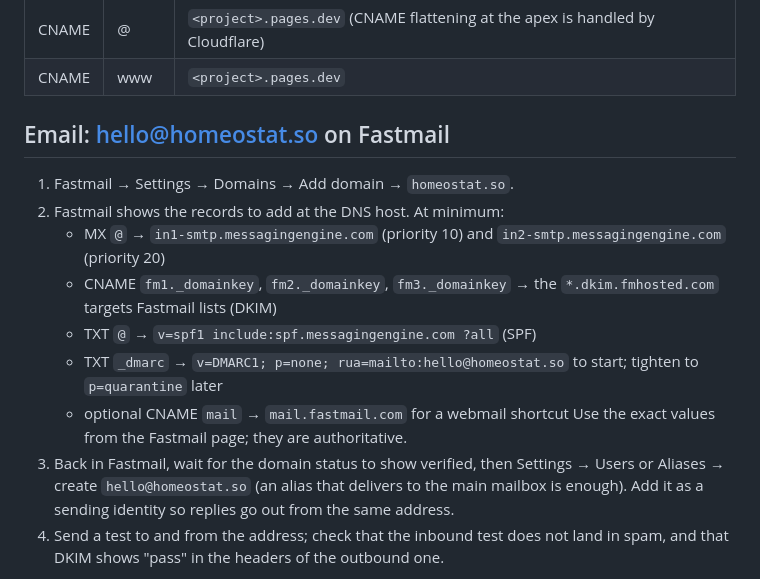
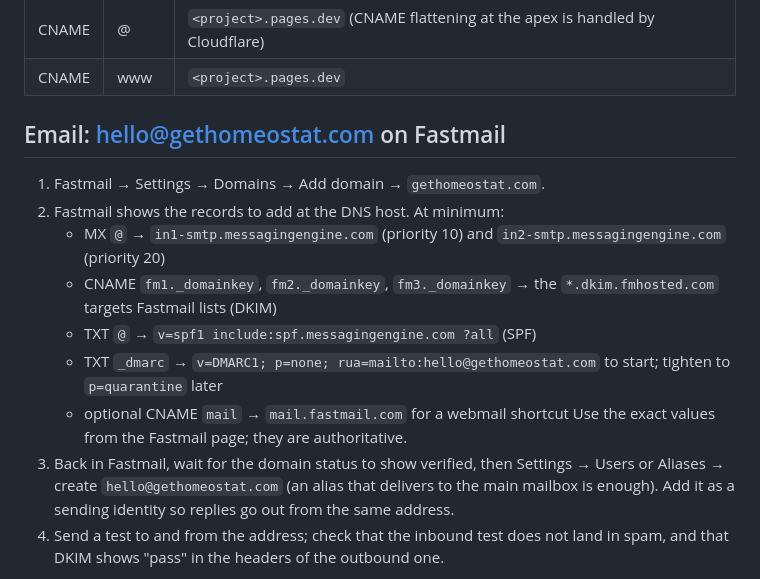
Before and after one commit to serhiitroinin/homeostat-site, a Markdown page: README.md, the part around one of its changes. Drawn GitHub-style.

```diff
--- a/README.md
+++ b/README.md
@@ -77,17 +83,17 @@ Verify the domain under GitHub Settings → Pages → Verified domains (a `_gith
 | CNAME | @    | `<project>.pages.dev` (CNAME flattening at the apex is handled by Cloudflare) |
 | CNAME | www  | `<project>.pages.dev` |
 
-## Email: hello@homeostat.so on Fastmail
+## Email: hello@gethomeostat.com on Fastmail
 
-1. Fastmail → Settings → Domains → Add domain → `homeostat.so`.
+1. Fastmail → Settings → Domains → Add domain → `gethomeostat.com`.
 2. Fastmail shows the records to add at the DNS host. At minimum:
    - MX `@` → `in1-smtp.messagingengine.com` (priority 10) and `in2-smtp.messagingengine.com` (priority 20)
    - CNAME `fm1._domainkey`, `fm2._domainkey`, `fm3._domainkey` → the `*.dkim.fmhosted.com` targets Fastmail lists (DKIM)
    - TXT `@` → `v=spf1 include:spf.messagingengine.com ?all` (SPF)
-   - TXT `_dmarc` → `v=DMARC1; p=none; rua=mailto:hello@homeostat.so` to start; tighten to `p=quarantine` later
+   - TXT `_dmarc` → `v=DMARC1; p=none; rua=mailto:hello@gethomeostat.com` to start; tighten to `p=quarantine` later
    - optional CNAME `mail` → `mail.fastmail.com` for a webmail shortcut
    Use the exact values from the Fastmail page; they are authoritative.
-3. Back in Fastmail, wait for the domain status to show verified, then Settings → Users or Aliases → create `hello@homeostat.so` (an alias that delivers to the main mailbox is enough). Add it as a sending identity so replies go out from the same address.
+3. Back in Fastmail, wait for the domain status to show verified, then Settings → Users or Aliases → create `hello@gethomeostat.com` (an alias that delivers to the main mailbox is enough). Add it as a sending identity so replies go out from the same address.
 4. Send a test to and from the address; check that the inbound test does not land in spam, and that DKIM shows "pass" in the headers of the outbound one.
 
 Both DNS tables above coexist with the mail records; the web records are only `A`/`AAAA`/`CNAME` on `@` and `www`.
```
Also changed, not shown: other parts of README.md (+18 -12 lines).
